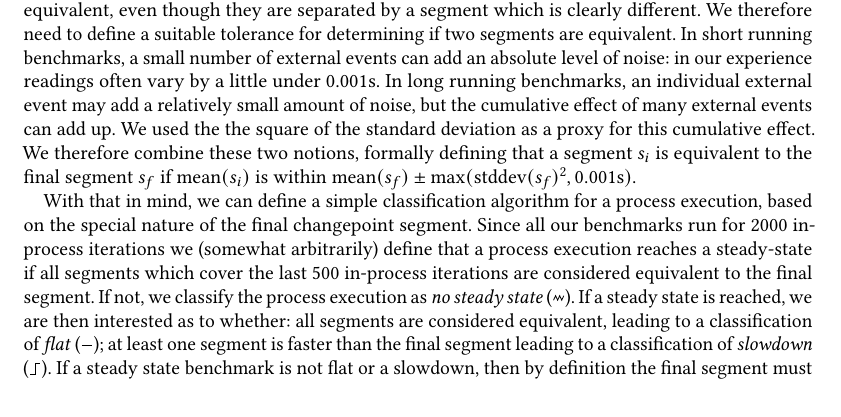
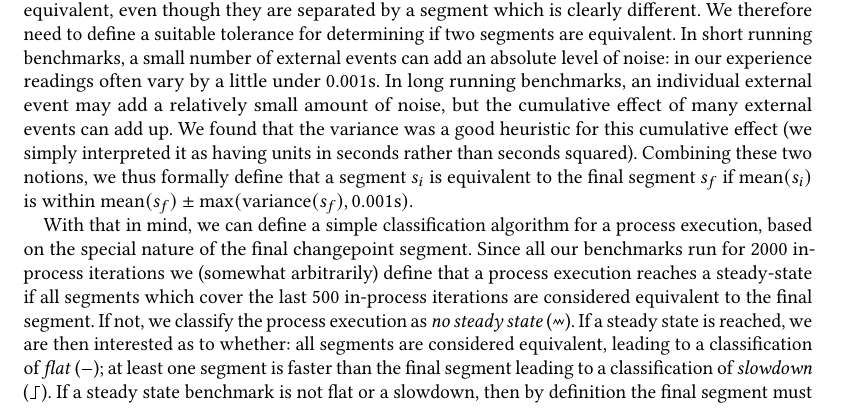
Before and after one commit to softdevteam/warmup_paper, a LaTeX paper (warmup.tex): part of page 11 of 39, cut so that both start at the same text. Compiled offline with pdfLaTeX.

Commit message:
Go back to explaining things in terms of the variance.
Yes, this makes the units situation a mess, but it's a heuristic that works well
in practise, so trying to be clever about things doesn't really help readers.

```diff
--- a/warmup.tex
+++ b/warmup.tex
@@ -953,12 +953,12 @@ small number of external events can add an absolute level of noise: in our
 experience readings often vary by a
 little under 0.001s. In long running benchmarks, an individual external
 event may add a relatively small amount of noise, but the cumulative
-effect of many external events can add up. We used the
-the square of the standard deviation as a proxy for this cumulative effect.
-We therefore combine these two notions,
-formally defining that a segment $s_i$
+effect of many external events can add up. We found that the variance was a good
+heuristic for this cumulative effect (we simply interpreted it as having units
+in seconds rather than seconds squared). Combining these two notions, we thus
+formally define that a segment $s_i$
 is equivalent to the final segment $s_f$ if $\textrm{mean}(s_i)$
-is within $\textrm{mean}(s_f) \pm \textrm{max}(\textrm{stddev}(s_f)^2, 0.001\textrm{s})$.
+is within $\textrm{mean}(s_f) \pm \textrm{max}(\textrm{variance}(s_f), 0.001\textrm{s})$.
 
 \begin{figure}[t]
 \begin{lstlisting}[label=lst:classification, xleftmargin=0cm, caption={The
```
